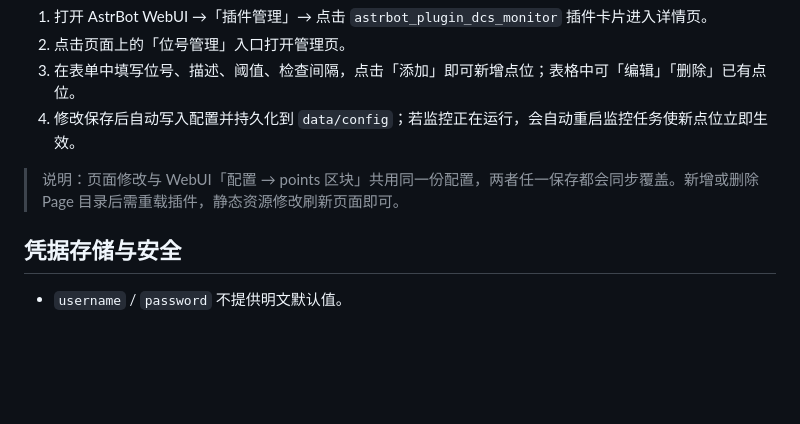
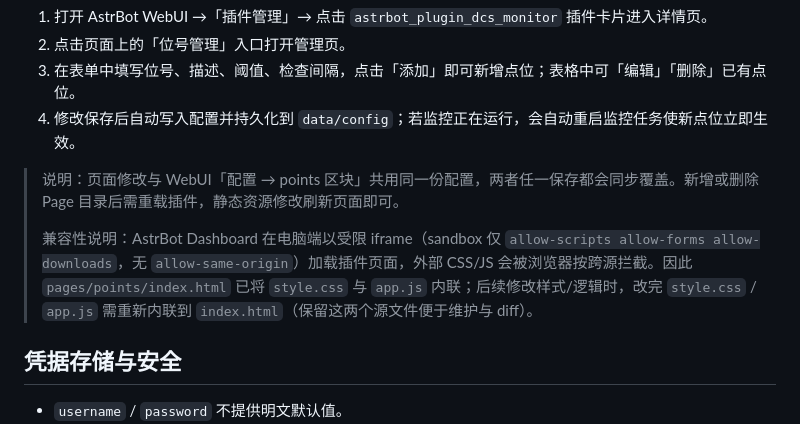
Before and after one commit to shangcanyang/astrbot_plugin_dcs_monitor, a Markdown page: README.md, the part around the change. GitHub-like rendering; blank space fills up the shorter version.

```diff
--- a/README.md
+++ b/README.md
@@ -105,6 +105,8 @@ AIGC:
 4. 修改保存后自动写入配置并持久化到 `data/config`；若监控正在运行，会自动重启监控任务使新点位立即生效。
 
 > 说明：页面修改与 WebUI「配置 → points 区块」共用同一份配置，两者任一保存都会同步覆盖。新增或删除 Page 目录后需重载插件，静态资源修改刷新页面即可。
+>
+> 兼容性说明：AstrBot Dashboard 在电脑端以受限 iframe（sandbox 仅 `allow-scripts allow-forms allow-downloads`，无 `allow-same-origin`）加载插件页面，外部 CSS/JS 会被浏览器按跨源拦截。因此 `pages/points/index.html` 已将 `style.css` 与 `app.js` 内联；后续修改样式/逻辑时，改完 `style.css` / `app.js` 需重新内联到 `index.html`（保留这两个源文件便于维护与 diff）。
 
 ## 凭据存储与安全
 
```
